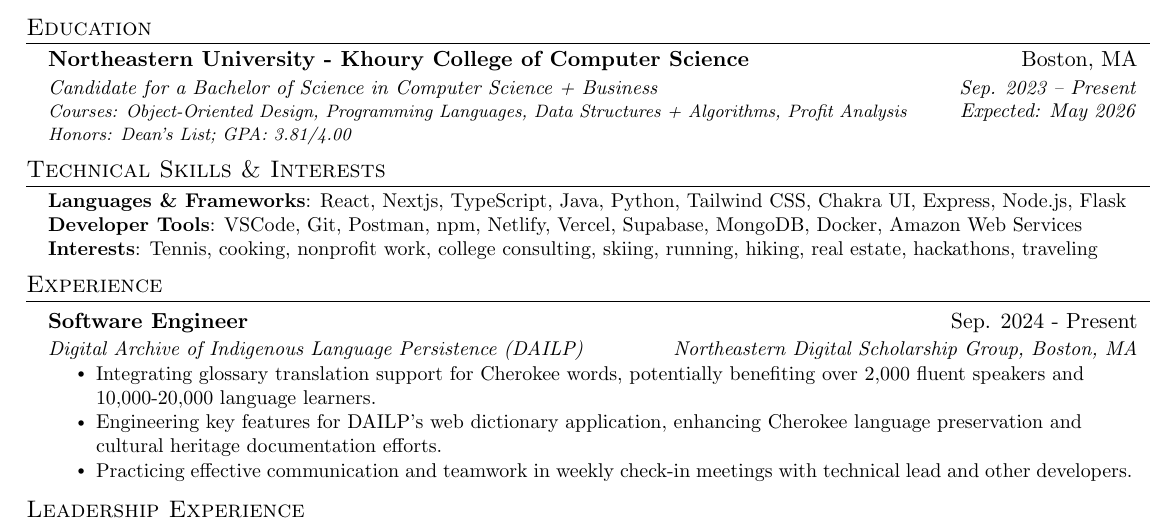
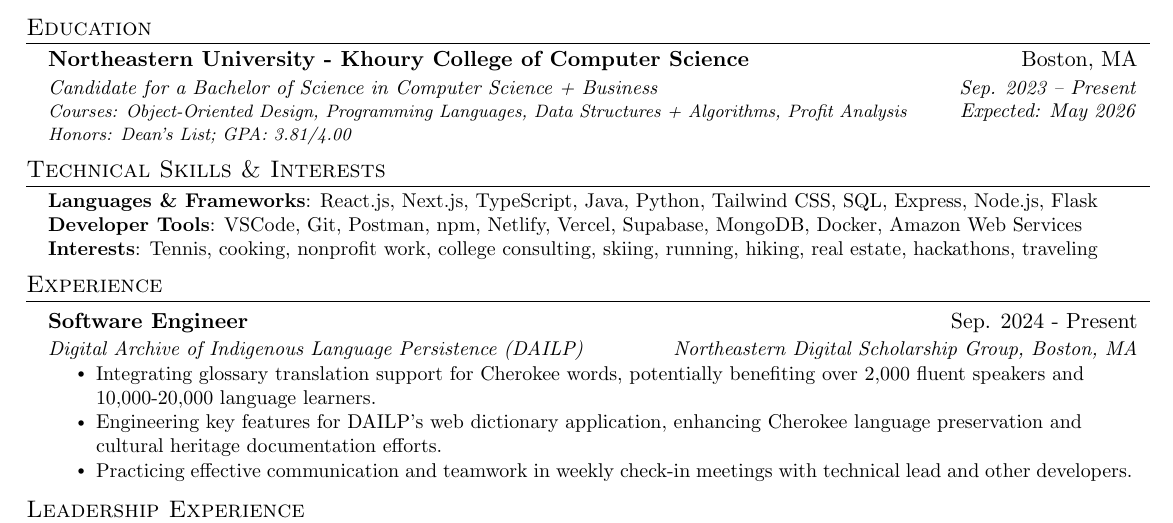
Before and after one commit to hellolol2016/Professional, a LaTeX document (Dennis Wang - CS + Business NEU.tex): part of the page, cut so that both start at the same text. Compiled offline with pdfLaTeX.

Commit message:
updated skills

```diff
--- a/Dennis Wang - CS + Business NEU.tex
+++ b/Dennis Wang - CS + Business NEU.tex
@@ -142,7 +142,7 @@
 \section{Technical Skills \& Interests}
  \begin{itemize}[leftmargin=0.15in, label={}]
     \small{\item{
-     \textbf{Languages \& Frameworks}{: React, Nextjs, TypeScript, Java, Python, Tailwind CSS, Chakra UI, Express, Node.js, Flask} \\
+     \textbf{Languages \& Frameworks}{: React.js, Next.js, TypeScript, Java, Python, Tailwind CSS, SQL, Express, Node.js, Flask} \\
      \textbf{Developer Tools}{: VSCode, Git, Postman, npm, Netlify, Vercel, Supabase, MongoDB, Docker,  Amazon Web Services} \\
      \textbf{Interests}{: Tennis, cooking, nonprofit work, college consulting, skiing, running, hiking, real estate, hackathons, traveling}
      \vspace{-5pt}
```
Also changed, not shown: Dennis Wang - CS + Business NEU.pdf.
